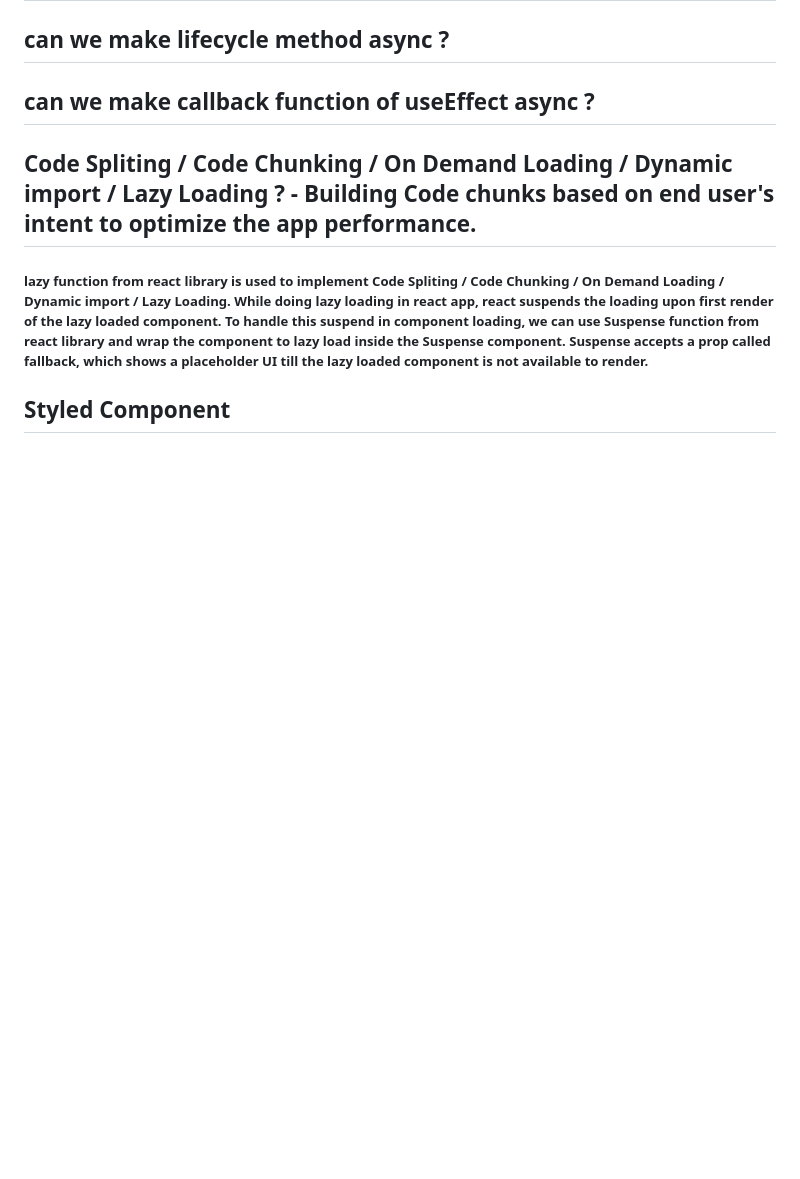
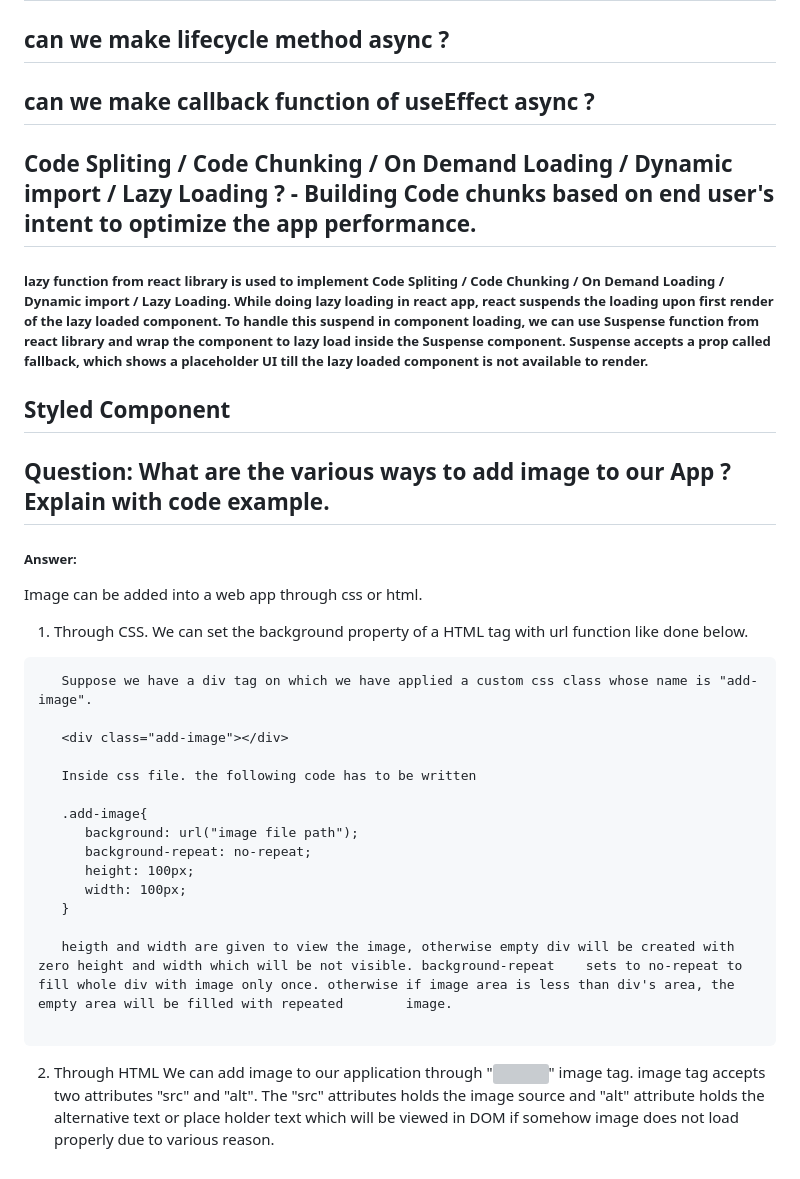
Before and after one commit to shivam-saway/ReactTutorial, a Markdown page: README.md, the part around the change. Rendered like a GitHub page; blank space fills up the shorter version; grey boxes are pictures that could not be loaded.

````diff
--- a/README.md
+++ b/README.md
@@ -491,3 +491,30 @@ json() method is from the Response Interface. It returns a promise which resolve
 ## Code Spliting / Code Chunking / On Demand Loading / Dynamic import / Lazy Loading ? - Building Code chunks based on end user's intent to optimize the app performance.
 ##### lazy function from react library is used to implement Code Spliting / Code Chunking / On Demand Loading / Dynamic import / Lazy Loading. While doing lazy loading in react app, react suspends the loading upon first render of the lazy loaded component. To handle this suspend in component loading, we can use Suspense function from react library and wrap the component to lazy load inside the Suspense component. Suspense accepts a prop called fallback, which shows a placeholder UI till the lazy loaded component is not available to render.
 ## Styled Component
+
+## Question: What are the various ways to add image to our App ? Explain with code example.
+##### Answer:
+Image can be added into a web app through css or html.
+1. Through CSS.
+We can set the background property of a HTML tag with url function like done below.
+
+```
+   Suppose we have a div tag on which we have applied a custom css class whose name is "add-image".
+
+   <div class="add-image"></div>
+
+   Inside css file. the following code has to be written
+
+   .add-image{
+      background: url("image file path");
+      background-repeat: no-repeat;
+      height: 100px;
+      width: 100px;
+   }
+
+   heigth and width are given to view the image, otherwise empty div will be created with zero height and width which will be not visible. background-repeat    sets to no-repeat to fill whole div with image only once. otherwise if image area is less than div's area, the empty area will be filled with repeated        image.
+
+```
+
+2. Through HTML
+We can add image to our application through "<img />" image tag. image tag accepts two attributes "src" and "alt". The "src" attributes holds the image source and "alt" attribute holds the alternative text or place holder text which will be viewed in DOM if somehow image does not load properly due to various reason.
````
